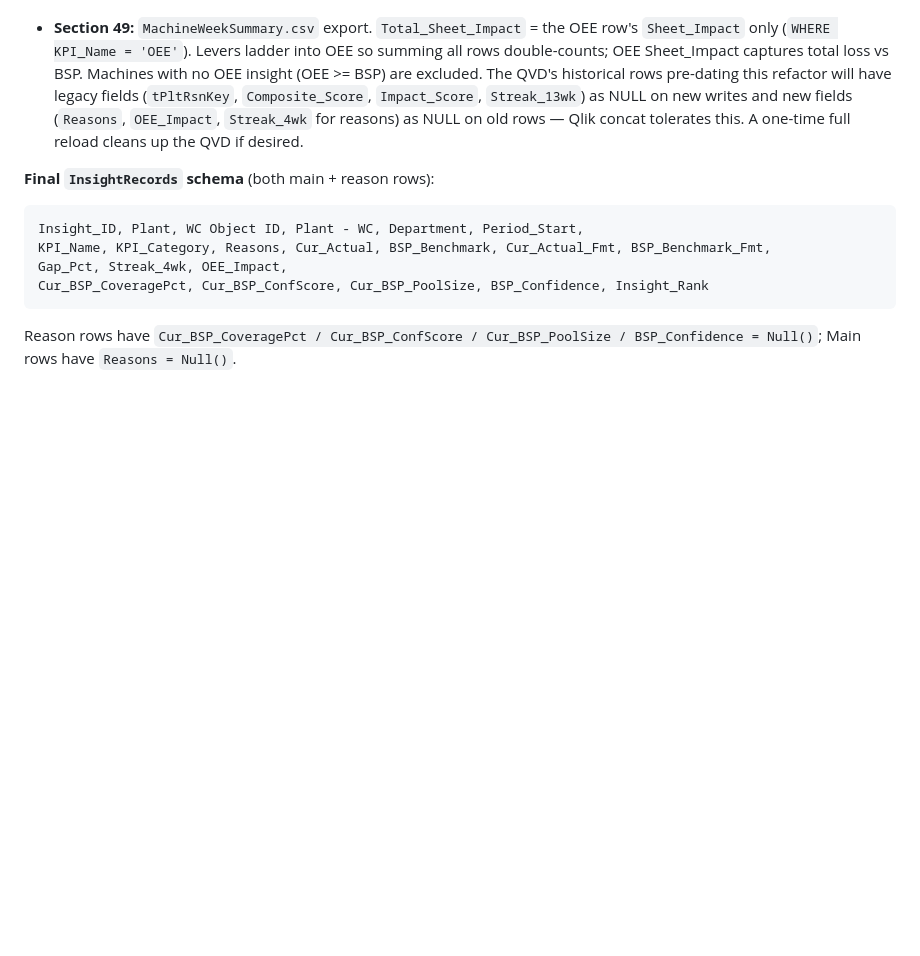
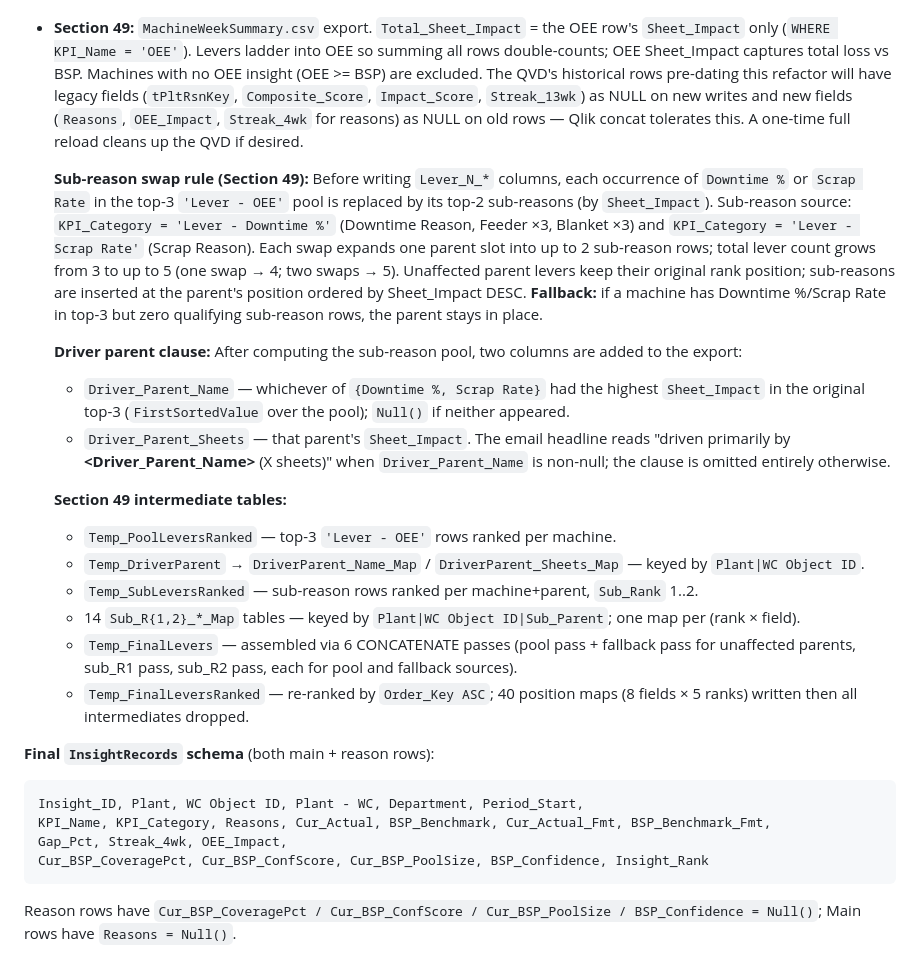
Before and after one commit to AshishMhatre-GraphicPkg/OpexInsight, a Markdown page: CLAUDE.md, the part around the change. GitHub-like rendering; blank space fills up the shorter version.

````diff
--- a/CLAUDE.md
+++ b/CLAUDE.md
@@ -106,6 +106,21 @@ Per-reason `Streak_4wk` (range 0–4) is the count of weeks in the last 4 full w
 - **Section 48:** Incremental store — unchanged mechanics.
 - **Section 49:** `MachineWeekSummary.csv` export. `Total_Sheet_Impact` = the OEE row's `Sheet_Impact` only (`WHERE KPI_Name = 'OEE'`). Levers ladder into OEE so summing all rows double-counts; OEE Sheet_Impact captures total loss vs BSP. Machines with no OEE insight (OEE >= BSP) are excluded. The QVD's historical rows pre-dating this refactor will have legacy fields (`tPltRsnKey`, `Composite_Score`, `Impact_Score`, `Streak_13wk`) as NULL on new writes and new fields (`Reasons`, `OEE_Impact`, `Streak_4wk` for reasons) as NULL on old rows — Qlik concat tolerates this. A one-time full reload cleans up the QVD if desired.
 
+  **Sub-reason swap rule (Section 49):** Before writing `Lever_N_*` columns, each occurrence of `Downtime %` or `Scrap Rate` in the top-3 `'Lever - OEE'` pool is replaced by its top-2 sub-reasons (by `Sheet_Impact`). Sub-reason source: `KPI_Category = 'Lever - Downtime %'` (Downtime Reason, Feeder ×3, Blanket ×3) and `KPI_Category = 'Lever - Scrap Rate'` (Scrap Reason). Each swap expands one parent slot into up to 2 sub-reason rows; total lever count grows from 3 to up to 5 (one swap → 4; two swaps → 5). Unaffected parent levers keep their original rank position; sub-reasons are inserted at the parent's position ordered by Sheet_Impact DESC. **Fallback:** if a machine has Downtime %/Scrap Rate in top-3 but zero qualifying sub-reason rows, the parent stays in place.
+
+  **Driver parent clause:** After computing the sub-reason pool, two columns are added to the export:
+  - `Driver_Parent_Name` — whichever of `{Downtime %, Scrap Rate}` had the highest `Sheet_Impact` in the original top-3 (`FirstSortedValue` over the pool); `Null()` if neither appeared.
+  - `Driver_Parent_Sheets` — that parent's `Sheet_Impact`.
+  The email headline reads "driven primarily by **\<Driver_Parent_Name\>** (X sheets)" when `Driver_Parent_Name` is non-null; the clause is omitted entirely otherwise.
+
+  **Section 49 intermediate tables:**
+  - `Temp_PoolLeversRanked` — top-3 `'Lever - OEE'` rows ranked per machine.
+  - `Temp_DriverParent` → `DriverParent_Name_Map` / `DriverParent_Sheets_Map` — keyed by `Plant|WC Object ID`.
+  - `Temp_SubLeversRanked` — sub-reason rows ranked per machine+parent, `Sub_Rank` 1..2.
+  - 14 `Sub_R{1,2}_*_Map` tables — keyed by `Plant|WC Object ID|Sub_Parent`; one map per (rank × field).
+  - `Temp_FinalLevers` — assembled via 6 CONCATENATE passes (pool pass + fallback pass for unaffected parents, sub_R1 pass, sub_R2 pass, each for pool and fallback sources).
+  - `Temp_FinalLeversRanked` — re-ranked by `Order_Key ASC`; 40 position maps (8 fields × 5 ranks) written then all intermediates dropped.
+
 **Final `InsightRecords` schema** (both main + reason rows):
 ```
 Insight_ID, Plant, WC Object ID, Plant - WC, Department, Period_Start,
````
Also changed, not shown: notifier/CLAUDE.md (+7 -3 lines).
